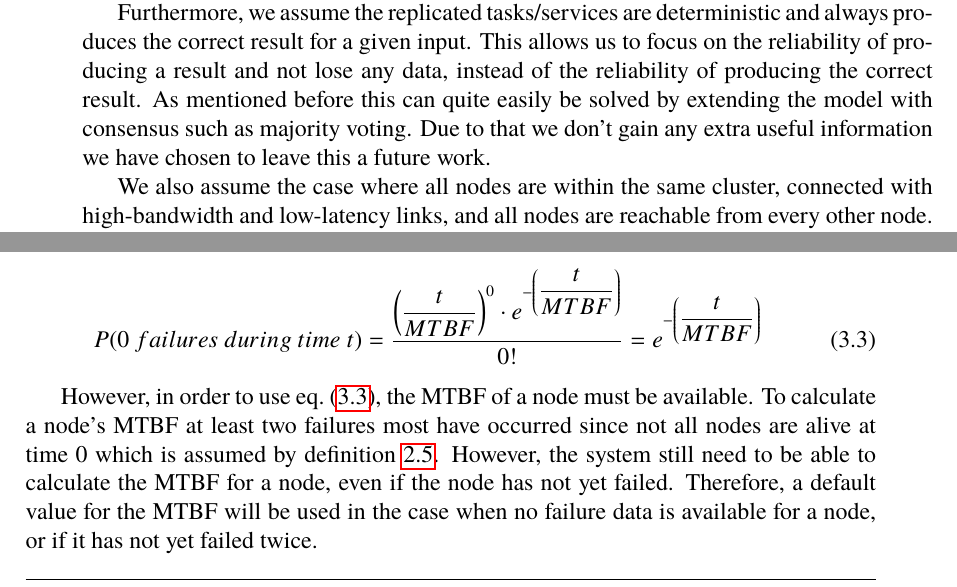
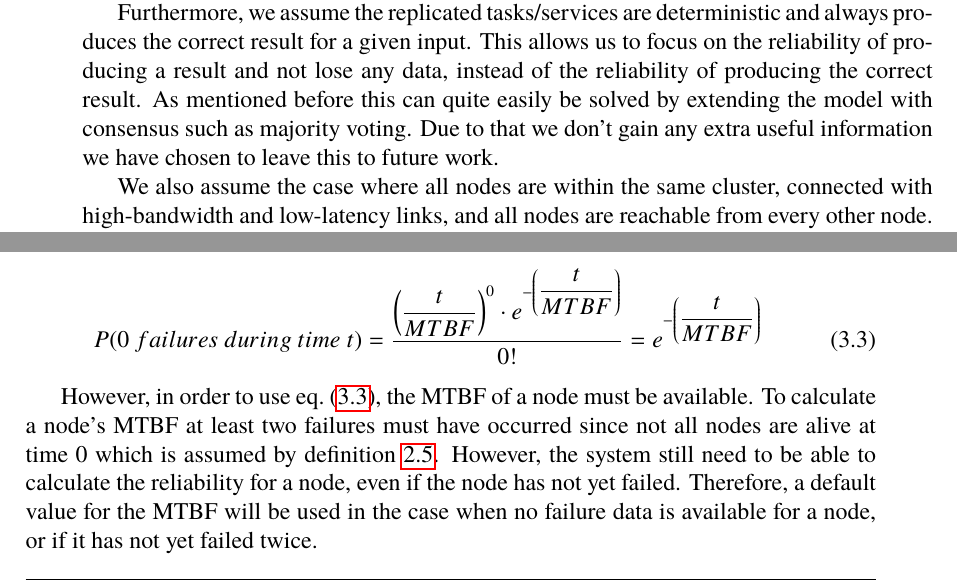
Before and after one commit to PStahl/master_thesis, a LaTeX thesis (report.tex): two parts of pages 25 and 28 of 71, joined at a grey line, cut so that both start at the same text. Compiled offline with pdfLaTeX.

Commit message:
Clerifications

```diff
--- a/report.tex
+++ b/report.tex
@@ -528,7 +528,7 @@ The rest of this chapter is composed as follows, in \cref{sec:design_limitations
 \section{Limitations} \label{sec:design_limitations}
 By assuming fully reliable links between nodes, we limit our model to only consider node failures. However, the reliability model used in this thesis could easily be extended to consider more parameters, or be replaced by another reliability model, and the scheduling algorithm presented in~\cref{sec:design_sched_alg} is independent of the reliability model used. Also, we do not distinguish between different kinds of failures, hence the reason for why a node failed is not important in our model, but could be taken into account in a more sophisticated reliability model.
 
-Furthermore, we assume the replicated tasks/services are deterministic and always produces the correct result for a given input. This allows us to focus on the reliability of producing a result and not lose any data, instead of the reliability of producing the correct result. As mentioned before this can quite easily be solved by extending the model with consensus such as majority voting. Due to that we don't gain any extra useful information we have chosen to leave this a future work.
+Furthermore, we assume the replicated tasks/services are deterministic and always produces the correct result for a given input. This allows us to focus on the reliability of producing a result and not lose any data, instead of the reliability of producing the correct result. As mentioned before this can quite easily be solved by extending the model with consensus such as majority voting. Due to that we don't gain any extra useful information we have chosen to leave this to future work.
 
 We also assume the case where all nodes are within the same cluster, connected with high-bandwidth and low-latency links, and all nodes are reachable from every other node. We therefore assume that the time it takes to send a message between two nodes is the same for all nodes.
 
@@ -658,7 +658,7 @@ In our case \emph{k} will always equal zero since we are interesting in knowing
 P(0\ failures\ during\ time\ t) = \dfrac{\left(\dfrac{t}{MTBF}\right)^0 \cdot e^{-\left(\dfrac{t}{MTBF}\right)}}{0!} = e^{-\left(\dfrac{t}{MTBF}\right)}
 \end{equation}
 
-However, in order to use~\cref{eq:Poisson_no_failures}, the MTBF of a node must be available. To calculate a node's MTBF at least two failures most have occurred since not all nodes are alive at time 0 which is assumed by~\cref{def:mttf}. However, the system still need to be able to calculate the MTBF for a node, even if the node has not yet failed. Therefore, a default value for the MTBF will be used in the case when no failure data is available for a node, or if it has not yet failed twice.
+However, in order to use~\cref{eq:Poisson_no_failures}, the MTBF of a node must be available. To calculate a node's MTBF at least two failures must have occurred since not all nodes are alive at time 0 which is assumed by~\cref{def:mttf}. However, the system still need to be able to calculate the reliability for a node, even if the node has not yet failed. Therefore, a default value for the MTBF will be used in the case when no failure data is available for a node, or if it has not yet failed twice.
 
 As time goes and nodes fail, the time of failure for nodes are stored, the system will get more precise values for the MTBF for the nodes in the system. The time it takes to detect node failure and spawn a new replica is further discussed in~\cref{sec:design_time_t}.
 
```
